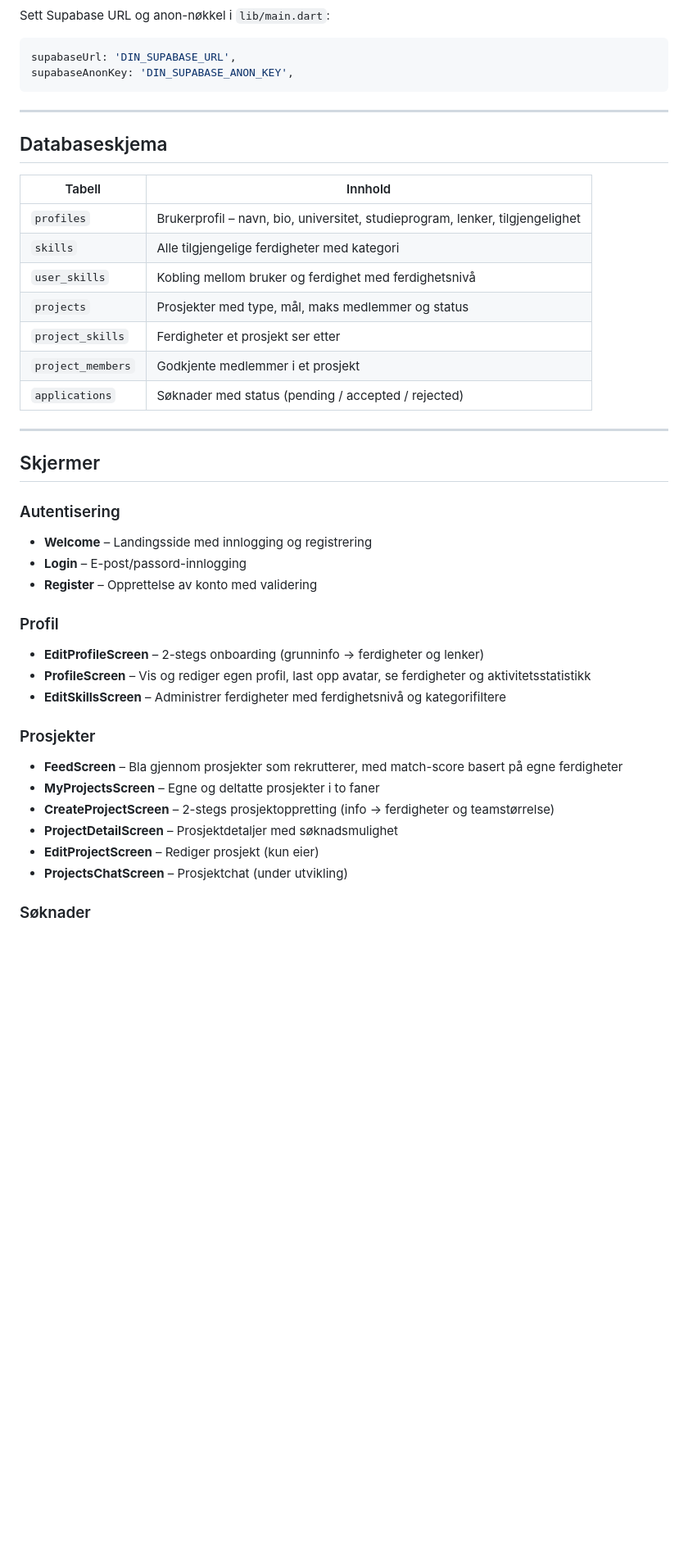
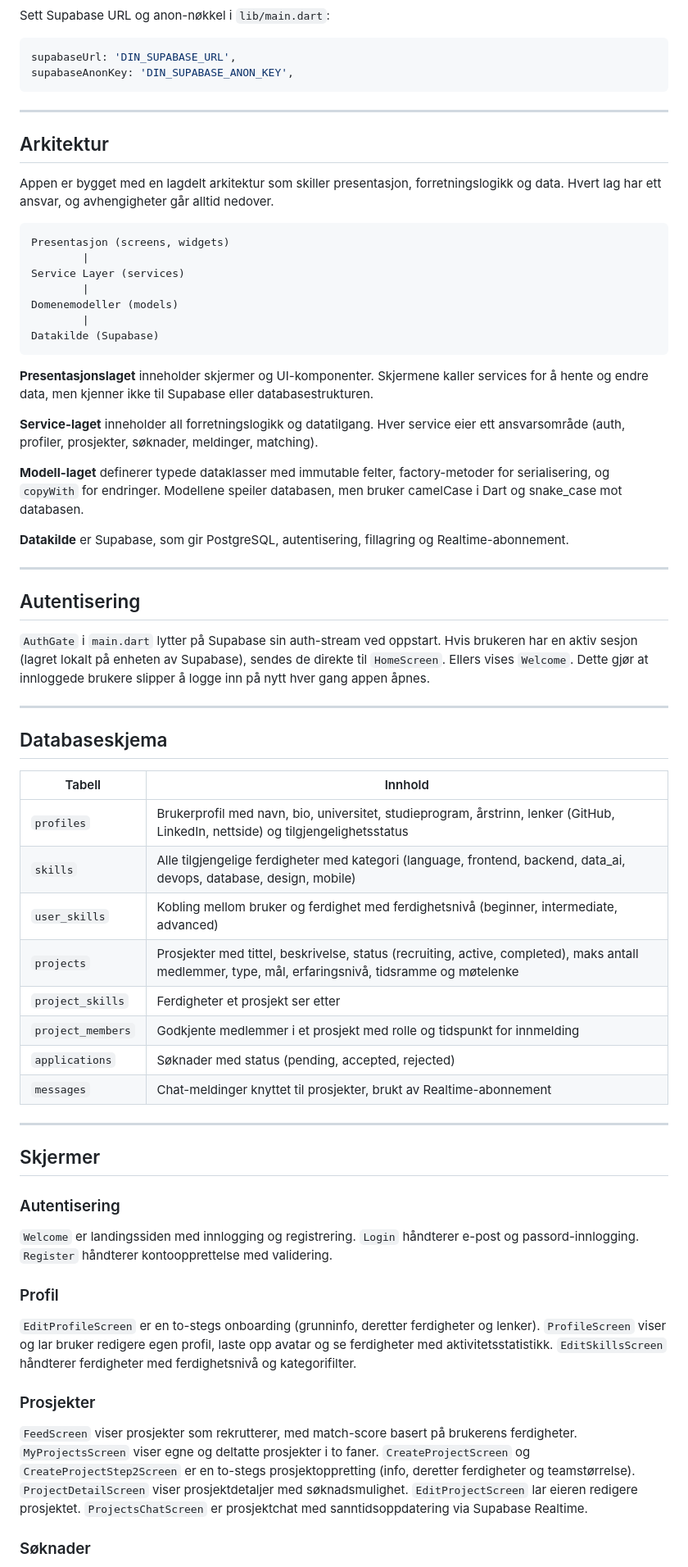
Before and after one commit to moen0/CodeMates, a Markdown page: README.md, the part around one of its changes. Shown at 82% size. Drawn GitHub-style; blank space fills up the shorter version.

````diff
--- a/README.md
+++ b/README.md
@@ -46,38 +43,60 @@ supabaseAnonKey: 'DIN_SUPABASE_ANON_KEY',
 
 ---
 
+## Arkitektur
+
+Appen er bygget med en lagdelt arkitektur som skiller presentasjon, forretningslogikk og data. Hvert lag har ett ansvar, og avhengigheter går alltid nedover.
+
+```
+Presentasjon (screens, widgets)
+        |
+Service Layer (services)
+        |
+Domenemodeller (models)
+        |
+Datakilde (Supabase)
+```
+
+**Presentasjonslaget** inneholder skjermer og UI-komponenter. Skjermene kaller services for å hente og endre data, men kjenner ikke til Supabase eller databasestrukturen.
+
+**Service-laget** inneholder all forretningslogikk og datatilgang. Hver service eier ett ansvarsområde (auth, profiler, prosjekter, søknader, meldinger, matching).
+
+**Modell-laget** definerer typede dataklasser med immutable felter, factory-metoder for serialisering, og `copyWith` for endringer. Modellene speiler databasen, men bruker camelCase i Dart og snake_case mot databasen.
+
+**Datakilde** er Supabase, som gir PostgreSQL, autentisering, fillagring og Realtime-abonnement.
+
+---
+
+## Autentisering
+
+`AuthGate` i `main.dart` lytter på Supabase sin auth-stream ved oppstart. Hvis brukeren har en aktiv sesjon (lagret lokalt på enheten av Supabase), sendes de direkte til `HomeScreen`. Ellers vises `Welcome`. Dette gjør at innloggede brukere slipper å logge inn på nytt hver gang appen åpnes.
+
+---
+
 ## Databaseskjema
 
 | Tabell | Innhold |
 |--------|---------|
-| `profiles` | Brukerprofil – navn, bio, universitet, studieprogram, lenker, tilgjengelighet |
-| `skills` | Alle tilgjengelige ferdigheter med kategori |
-| `user_skills` | Kobling mellom bruker og ferdighet med ferdighetsnivå |
-| `projects` | Prosjekter med type, mål, maks medlemmer og status |
+| `profiles` | Brukerprofil med navn, bio, universitet, studieprogram, årstrinn, lenker (GitHub, LinkedIn, nettside) og tilgjengelighetsstatus |
+| `skills` | Alle tilgjengelige ferdigheter med kategori (language, frontend, backend, data_ai, devops, database, design, mobile) |
+| `user_skills` | Kobling mellom bruker og ferdighet med ferdighetsnivå (beginner, intermediate, advanced) |
+| `projects` | Prosjekter med tittel, beskrivelse, status (recruiting, active, completed), maks antall medlemmer, type, mål, erfaringsnivå, tidsramme og møtelenke |
 | `project_skills` | Ferdigheter et prosjekt ser etter |
-| `project_members` | Godkjente medlemmer i et prosjekt |
-| `applications` | Søknader med status (pending / accepted / rejected) |
+| `project_members` | Godkjente medlemmer i et prosjekt med rolle og tidspunkt for innmelding |
+| `applications` | Søknader med status (pending, accepted, rejected) |
+| `messages` | Chat-meldinger knyttet til prosjekter, brukt av Realtime-abonnement |
 
 ---
 
 ## Skjermer
 
 ### Autentisering
-- **Welcome** – Landingsside med innlogging og registrering
-- **Login** – E-post/passord-innlogging
-- **Register** – Opprettelse av konto med validering
+`Welcome` er landingssiden med innlogging og registrering. `Login` håndterer e-post og passord-innlogging. `Register` håndterer kontoopprettelse med validering.
 
 ### Profil
-- **EditProfileScreen** – 2-stegs onboarding (grunninfo → ferdigheter og lenker)
-- **ProfileScreen** – Vis og rediger egen profil, last opp avatar, se ferdigheter og aktivitetsstatistikk
-- **EditSkillsScreen** – Administrer ferdigheter med ferdighetsnivå og kategorifiltere
+`EditProfileScreen` er en to-stegs onboarding (grunninfo, deretter ferdigheter og lenker). `ProfileScreen` viser og lar bruker redigere egen profil, laste opp avatar og se ferdigheter med aktivitetsstatistikk. `EditSkillsScreen` håndterer ferdigheter med ferdighetsnivå og kategorifilter.
 
 ### Prosjekter
-- **FeedScreen** – Bla gjennom prosjekter som rekrutterer, med match-score basert på egne ferdigheter
-- **MyProjectsScreen** – Egne og deltatte prosjekter i to faner
-- **CreateProjectScreen** – 2-stegs prosjektoppretting (info → ferdigheter og teamstørrelse)
-- **ProjectDetailScreen** – Prosjektdetaljer med søknadsmulighet
-- **EditProjectScreen** – Rediger prosjekt (kun eier)
-- **ProjectsChatScreen** – Prosjektchat (under utvikling)
+`FeedScreen` viser prosjekter som rekrutterer, med match-score basert på brukerens ferdigheter. `MyProjectsScreen` viser egne og deltatte prosjekter i to faner. `CreateProjectScreen` og `CreateProjectStep2Screen` er en to-stegs prosjektoppretting (info, deretter ferdigheter og teamstørrelse). `ProjectDetailScreen` viser prosjektdetaljer med søknadsmulighet. `EditProjectScreen` lar eieren redigere prosjektet. `ProjectsChatScreen` er prosjektchat med sanntidsoppdatering via Supabase Realtime.
 
 ### Søknader
````
Also changed, not shown: other parts of README.md (+49 -52 lines).
